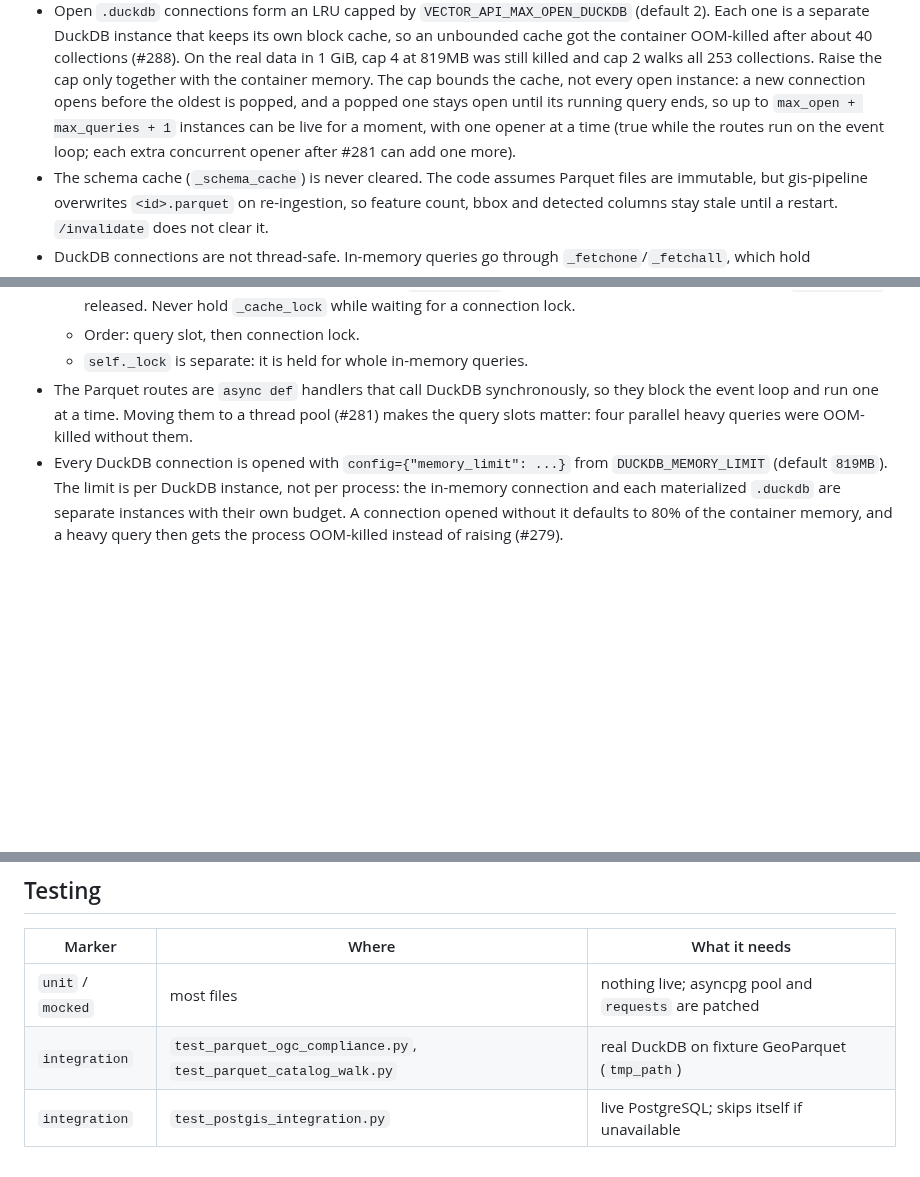
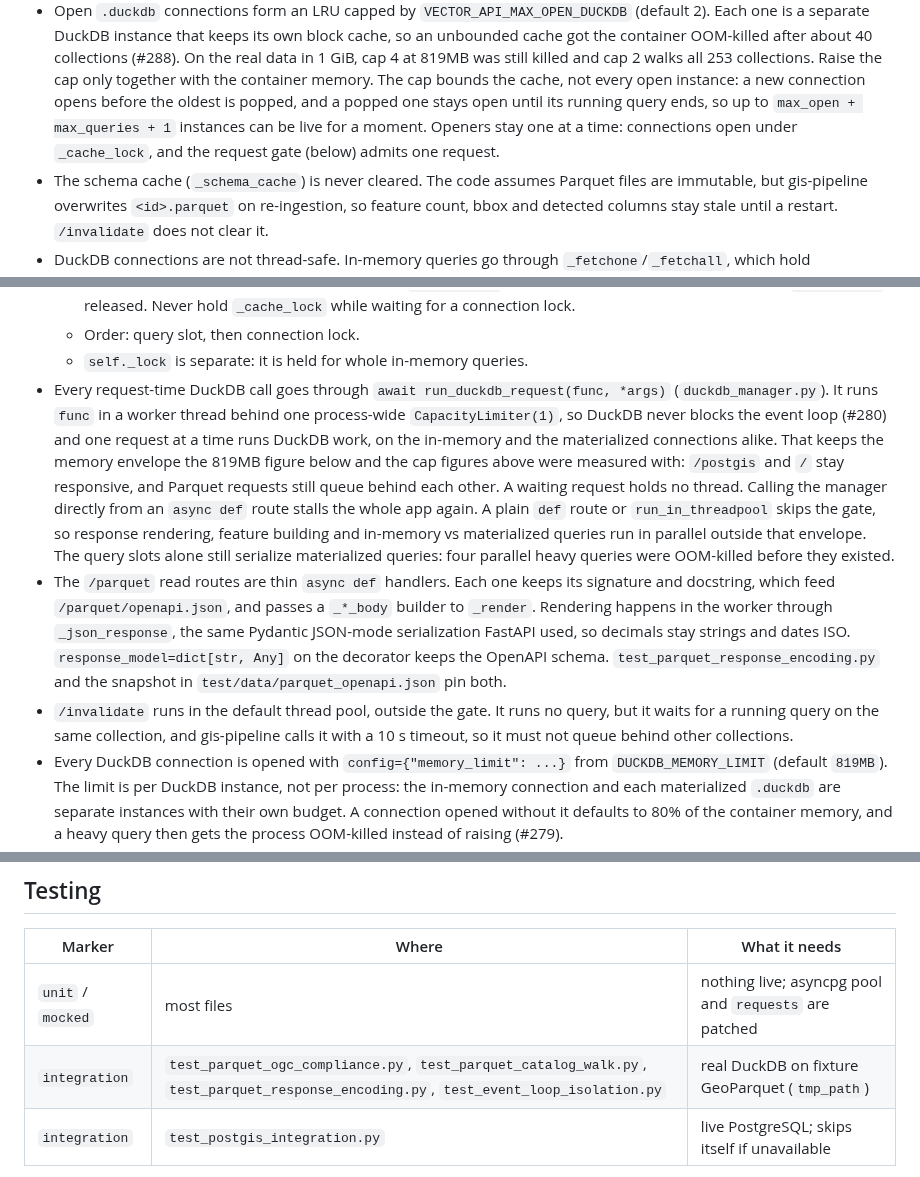
Before and after one commit to jeremie-durand/Agri-SDSS, a Markdown page: vector-api/CLAUDE.md, 3 parts joined by grey strips. Rendered like a GitHub page; blank space fills up the shorter version.

Commit message:
docs: update CLAUDE.md

```diff
--- a/vector-api/CLAUDE.md
+++ b/vector-api/CLAUDE.md
@@ -124,9 +124,9 @@ The image is `ghcr.io/developmentseed/tipg`, currently Python 3.14. Inside
   Raise the cap only together with the container memory. The cap bounds the
   cache, not every open instance: a new connection opens before the oldest is
   popped, and a popped one stays open until its running query ends, so up to
-  `max_open + max_queries + 1` instances can be live for a moment, with one
-  opener at a time (true while the routes run on the event loop; each extra
-  concurrent opener after #281 can add one more).
+  `max_open + max_queries + 1` instances can be live for a moment. Openers stay
+  one at a time: connections open under `_cache_lock`, and the request gate
+  (below) admits one request.
 - The schema cache (`_schema_cache`) is never cleared. The code assumes
   Parquet files are immutable, but gis-pipeline overwrites `<id>.parquet` on
   re-ingestion, so feature count, bbox and detected columns stay stale until a
@@ -147,10 +147,31 @@ The image is `ghcr.io/developmentseed/tipg`, currently Python 3.14. Inside
     while waiting for a connection lock.
   - Order: query slot, then connection lock.
   - `self._lock` is separate: it is held for whole in-memory queries.
-- The Parquet routes are `async def` handlers that call DuckDB synchronously,
-  so they block the event loop and run one at a time. Moving them to a thread
-  pool (#281) makes the query slots matter: four parallel heavy queries were
-  OOM-killed without them.
+- Every request-time DuckDB call goes through
+  `await run_duckdb_request(func, *args)` (`duckdb_manager.py`). It runs `func`
+  in a worker thread behind one process-wide `CapacityLimiter(1)`, so DuckDB
+  never blocks the event loop (#280) and one request at a time runs DuckDB
+  work, on the in-memory and the materialized connections alike. That keeps
+  the memory envelope the 819MB figure below and the cap figures above were
+  measured with: `/postgis` and `/` stay responsive, and Parquet requests still
+  queue behind each other. A waiting request holds no thread. Calling the
+  manager directly from an `async def` route stalls the whole app again. A
+  plain `def` route or `run_in_threadpool` skips the gate, so response
+  rendering, feature building and in-memory vs materialized queries run in
+  parallel outside that envelope. The query slots alone still serialize
+  materialized queries: four parallel heavy queries were OOM-killed before
+  they existed.
+- The `/parquet` read routes are thin `async def` handlers. Each one keeps its
+  signature and docstring, which feed `/parquet/openapi.json`, and passes a
+  `_*_body` builder to `_render`. Rendering happens in the worker through
+  `_json_response`, the same Pydantic JSON-mode serialization FastAPI used, so
+  decimals stay strings and dates ISO. `response_model=dict[str, Any]` on the
+  decorator keeps the OpenAPI schema. `test_parquet_response_encoding.py` and
+  the snapshot in `test/data/parquet_openapi.json` pin both.
+- `/invalidate` runs in the default thread pool, outside the gate. It runs no
+  query, but it waits for a running query on the same collection, and
+  gis-pipeline calls it with a 10 s timeout, so it must not queue behind other
+  collections.
 - Every DuckDB connection is opened with `config={"memory_limit": ...}` from
   `DUCKDB_MEMORY_LIMIT` (default `819MB`). The limit is per DuckDB instance,
   not per process: the in-memory connection and each materialized `.duckdb`
@@ -222,7 +243,7 @@ The image is `ghcr.io/developmentseed/tipg`, currently Python 3.14. Inside
 | Marker | Where | What it needs |
 | --- | --- | --- |
 | `unit` / `mocked` | most files | nothing live; asyncpg pool and `requests` are patched |
-| `integration` | `test_parquet_ogc_compliance.py`, `test_parquet_catalog_walk.py` | real DuckDB on fixture GeoParquet (`tmp_path`) |
+| `integration` | `test_parquet_ogc_compliance.py`, `test_parquet_catalog_walk.py`, `test_parquet_response_encoding.py`, `test_event_loop_isolation.py` | real DuckDB on fixture GeoParquet (`tmp_path`) |
 | `integration` | `test_postgis_integration.py` | live PostgreSQL; skips itself if unavailable |
 
 - Build Parquet fixtures with the `sample_geoparquet` and `temp_parquet_dir`
```
